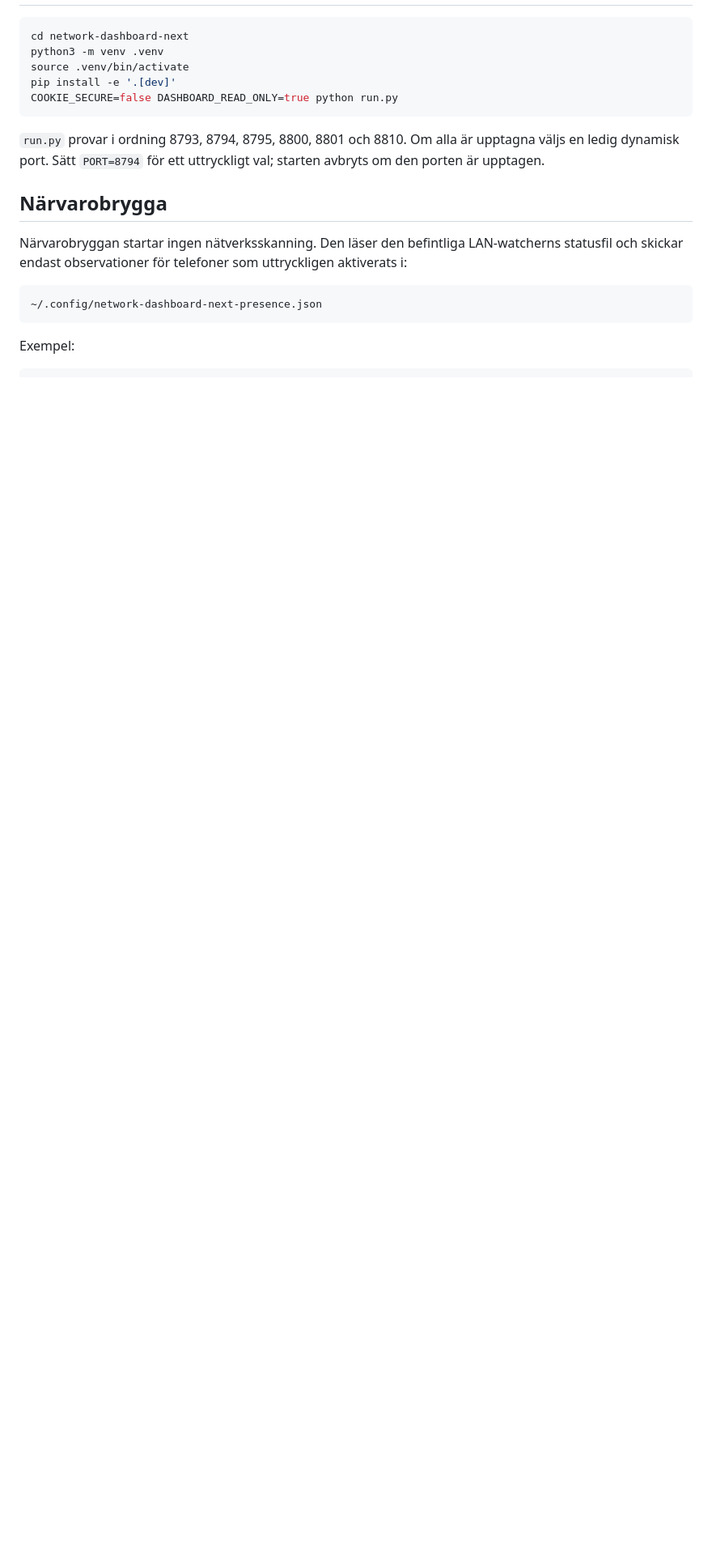
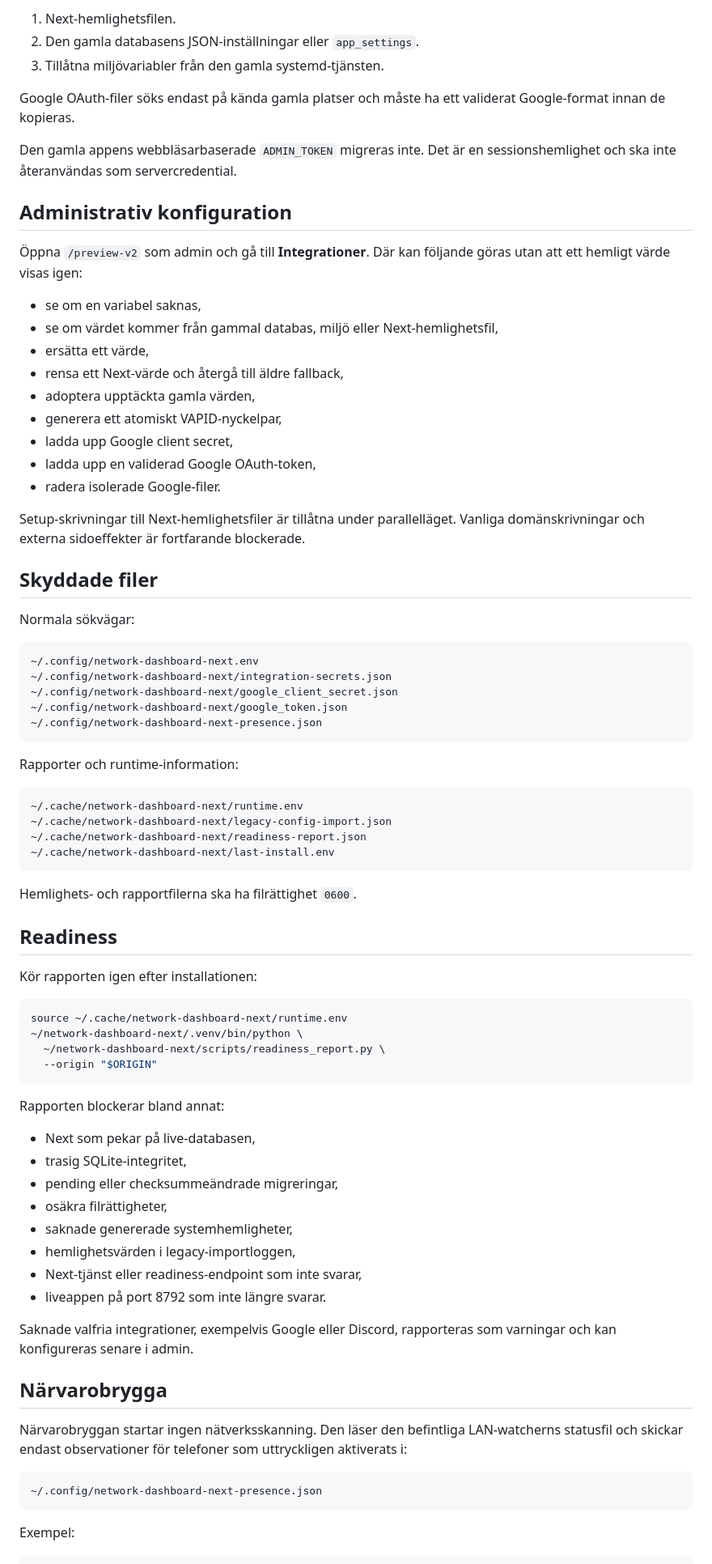
Before and after one commit to Johnnylindell/Test, a Markdown page: network-dashboard-next/README.md, the part around one of its changes. Shown at 81% size. GitHub-like rendering; blank space fills up the shorter version.

````diff
--- a/network-dashboard-next/README.md
+++ b/network-dashboard-next/README.md
@@ -32,13 +56,73 @@ Installationen:
+1. Next-hemlighetsfilen.
+2. Den gamla databasens JSON-inställningar eller `app_settings`.
+3. Tillåtna miljövariabler från den gamla systemd-tjänsten.
+
+Google OAuth-filer söks endast på kända gamla platser och måste ha ett validerat Google-format innan de kopieras.
+
+Den gamla appens webbläsarbaserade `ADMIN_TOKEN` migreras inte. Det är en sessionshemlighet och ska inte återanvändas som servercredential.
+
+## Administrativ konfiguration
+
+Öppna `/preview-v2` som admin och gå till **Integrationer**. Där kan följande göras utan att ett hemligt värde visas igen:
+
+- se om en variabel saknas,
+- se om värdet kommer från gammal databas, miljö eller Next-hemlighetsfil,
+- ersätta ett värde,
+- rensa ett Next-värde och återgå till äldre fallback,
+- adoptera upptäckta gamla värden,
+- generera ett atomiskt VAPID-nyckelpar,
+- ladda upp Google client secret,
+- ladda upp en validerad Google OAuth-token,
+- radera isolerade Google-filer.
+
+Setup-skrivningar till Next-hemlighetsfiler är tillåtna under parallelläget. Vanliga domänskrivningar och externa sidoeffekter är fortfarande blockerade.
+
+## Skyddade filer
+
+Normala sökvägar:
+
+```text
+~/.config/network-dashboard-next.env
+~/.config/network-dashboard-next/integration-secrets.json
+~/.config/network-dashboard-next/google_client_secret.json
+~/.config/network-dashboard-next/google_token.json
+~/.config/network-dashboard-next-presence.json
+```
+
+Rapporter och runtime-information:
+
+```text
+~/.cache/network-dashboard-next/runtime.env
+~/.cache/network-dashboard-next/legacy-config-import.json
+~/.cache/network-dashboard-next/readiness-report.json
+~/.cache/network-dashboard-next/last-install.env
+```
+
+Hemlighets- och rapportfilerna ska ha filrättighet `0600`.
+
+## Readiness
+
+Kör rapporten igen efter installationen:
 
 ```bash
-cd network-dashboard-next
-python3 -m venv .venv
-source .venv/bin/activate
-pip install -e '.[dev]'
-COOKIE_SECURE=false DASHBOARD_READ_ONLY=true python run.py
+source ~/.cache/network-dashboard-next/runtime.env
+~/network-dashboard-next/.venv/bin/python \
+  ~/network-dashboard-next/scripts/readiness_report.py \
+  --origin "$ORIGIN"
 ```
 
-`run.py` provar i ordning 8793, 8794, 8795, 8800, 8801 och 8810. Om alla är upptagna väljs en ledig dynamisk port. Sätt `PORT=8794` för ett uttryckligt val; starten avbryts om den porten är upptagen.
+Rapporten blockerar bland annat:
+
+- Next som pekar på live-databasen,
+- trasig SQLite-integritet,
+- pending eller checksummeändrade migreringar,
+- osäkra filrättigheter,
+- saknade genererade systemhemligheter,
+- hemlighetsvärden i legacy-importloggen,
+- Next-tjänst eller readiness-endpoint som inte svarar,
+- liveappen på port 8792 som inte längre svarar.
+
+Saknade valfria integrationer, exempelvis Google eller Discord, rapporteras som varningar och kan konfigureras senare i admin.
 
 ## Närvarobrygga
 
````
Also changed, not shown: other parts of network-dashboard-next/README.md (+145 -57 lines).
